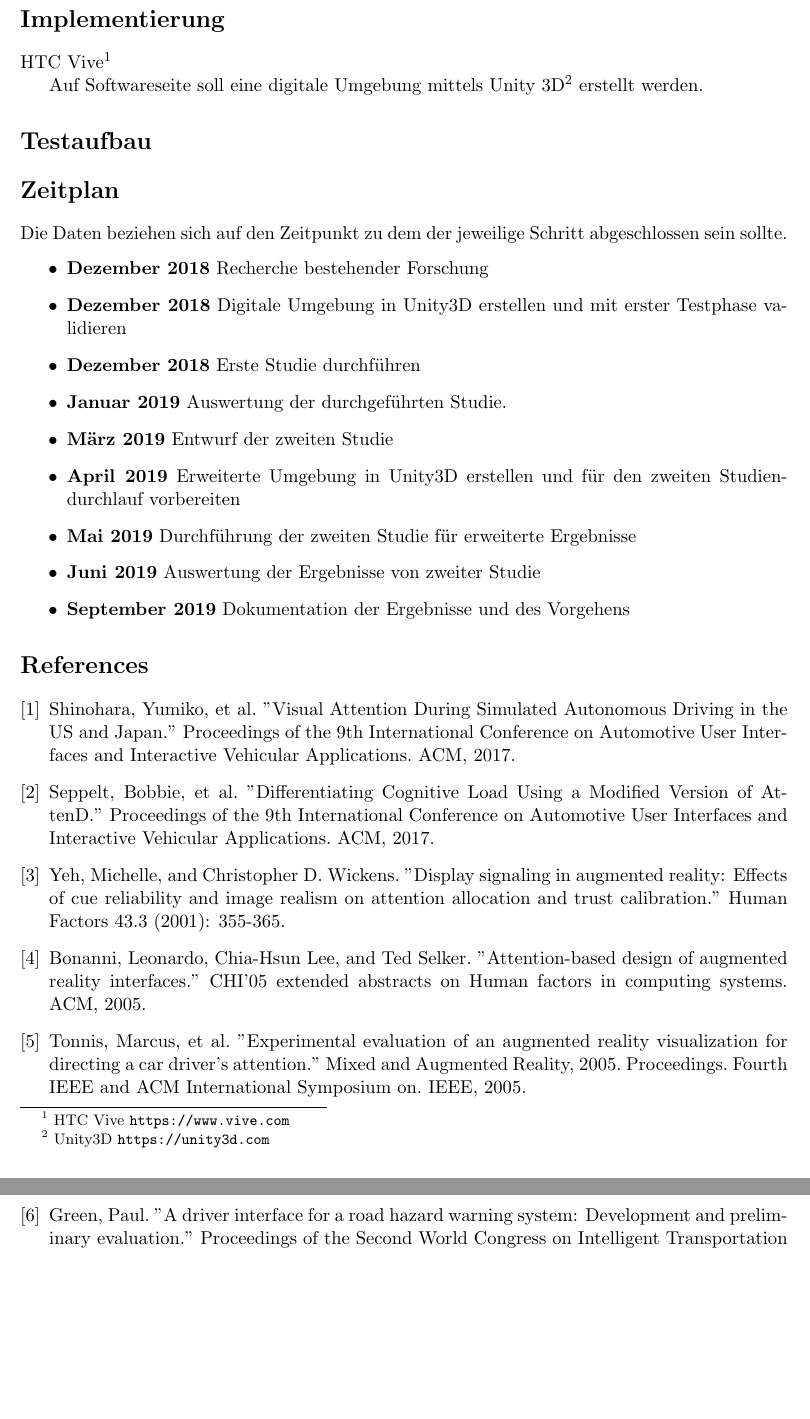
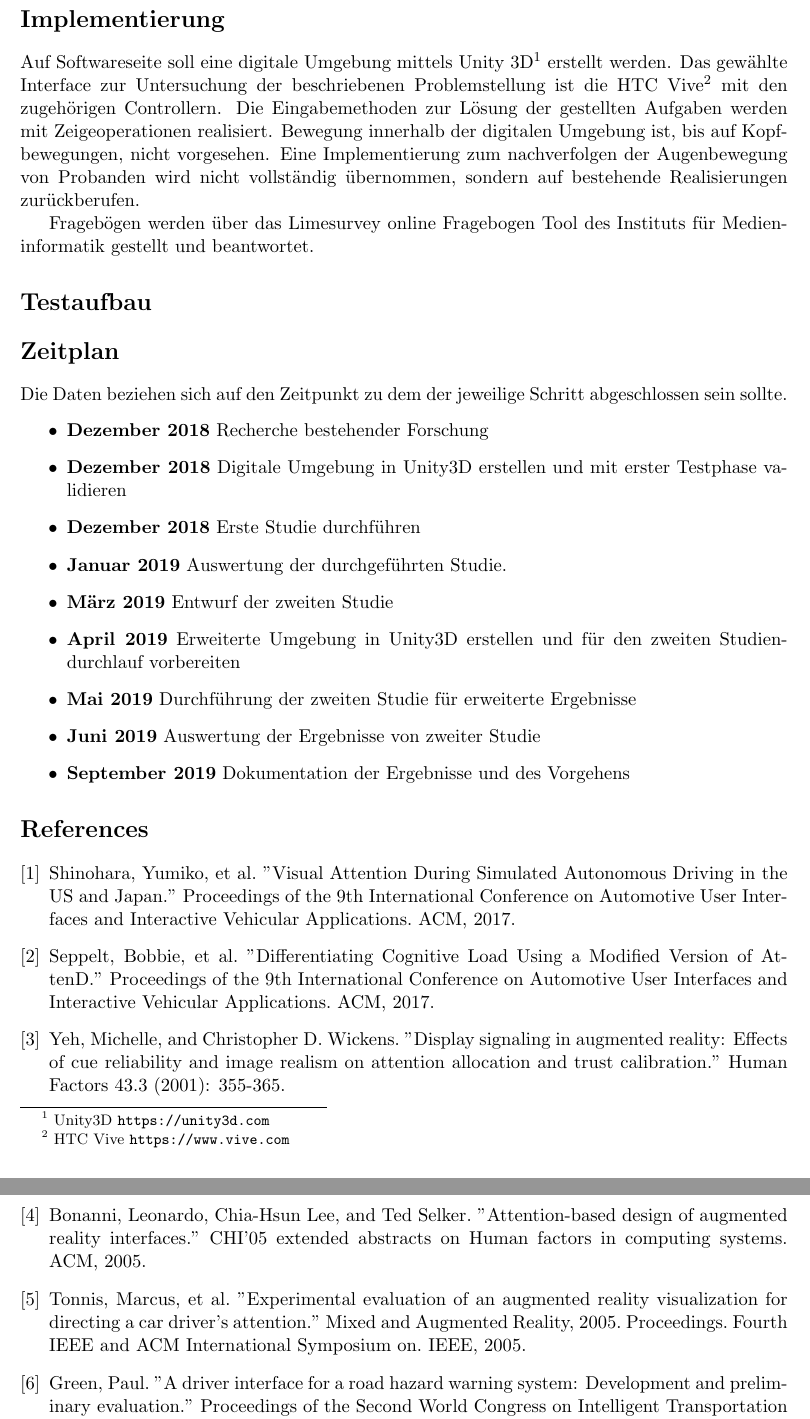
Before and after one commit to tlahmann/mci-af, a LaTeX document (mci.tex): two parts of pages 2 and 3 of 3, joined at a grey line, cut so that both start at the same text, the shorter picture padded with empty space. Compiled offline with pdfLaTeX.

Commit message:
Add text about the implementation

```diff
--- a/mci.tex
+++ b/mci.tex
@@ -38,9 +38,9 @@ Im nächsten Schritt des Projekts soll untersucht werden auf welche Arten die Nu
 Alle Nutzer der virtuellen Umgebung können hier dahingehend untersucht werden, mit welchen Fehlerraten sowie welcher Geschwindigkeit die gestellten Aufgaben erledigt werden. Nachfolgend können standardisierte Fragebögen herangezogen werden um das Befinden und die eigene Einschätzung sowie die Zuversichtlichkeit des Nutzers zu untersuchen.
 
 \section*{Implementierung}
-HTC Vive\footnote{~HTC Vive~\url{https://www.vive.com}}
+Auf Softwareseite soll eine digitale Umgebung mittels Unity 3D\footnote{~Unity3D~\url{https://unity3d.com}} erstellt werden. Das gewählte Interface zur Untersuchung der beschriebenen Problemstellung ist die HTC Vive\footnote{~HTC Vive~\url{https://www.vive.com}} mit den zugehörigen Controllern. Die Eingabemethoden zur Lösung der gestellten Aufgaben werden mit Zeigeoperationen realisiert. Bewegung innerhalb der digitalen Umgebung ist, bis auf Kopfbewegungen, nicht vorgesehen. Eine Implementierung zum nachverfolgen der Augenbewegung von Probanden wird nicht vollständig übernommen, sondern auf bestehende Realisierungen zurückberufen.
 
-Auf Softwareseite soll eine digitale Umgebung mittels Unity 3D\footnote{~Unity3D~\url{https://unity3d.com}} erstellt werden.
+Fragebögen werden über das Limesurvey online Fragebogen Tool des Instituts für Medieninformatik gestellt und beantwortet.
 
 \section*{Testaufbau}
 
```
